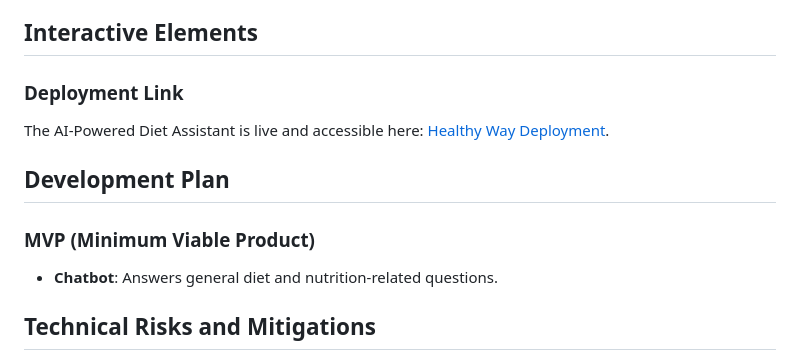
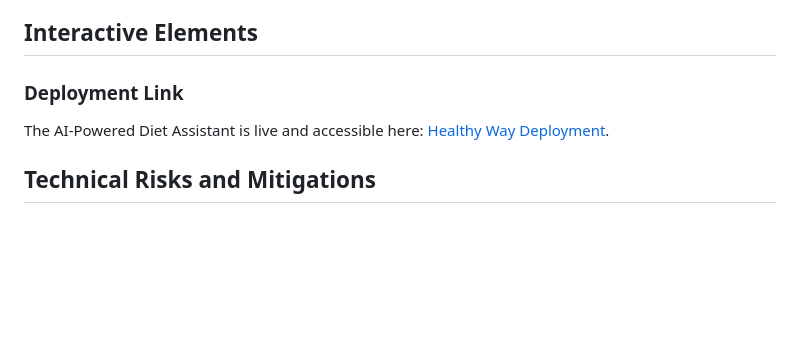
Before and after one commit to davidisinta/healthy_way, a Markdown page: README.md, the part around the change. Drawn GitHub-style; blank space fills up the shorter version.

```diff
--- a/README.md
+++ b/README.md
@@ -66,11 +66,6 @@ With increasing awareness of the importance of healthy eating, there is a growin
 ### Deployment Link
 The AI-Powered Diet Assistant is live and accessible here: [Healthy Way Deployment](https://healthywayapp3.azurewebsites.net/).
 
-## Development Plan
-
-### MVP (Minimum Viable Product)
-- **Chatbot**: Answers general diet and nutrition-related questions.
-
 ## Technical Risks and Mitigations
 
 1. **Chatbot Hallucinations**:
```
